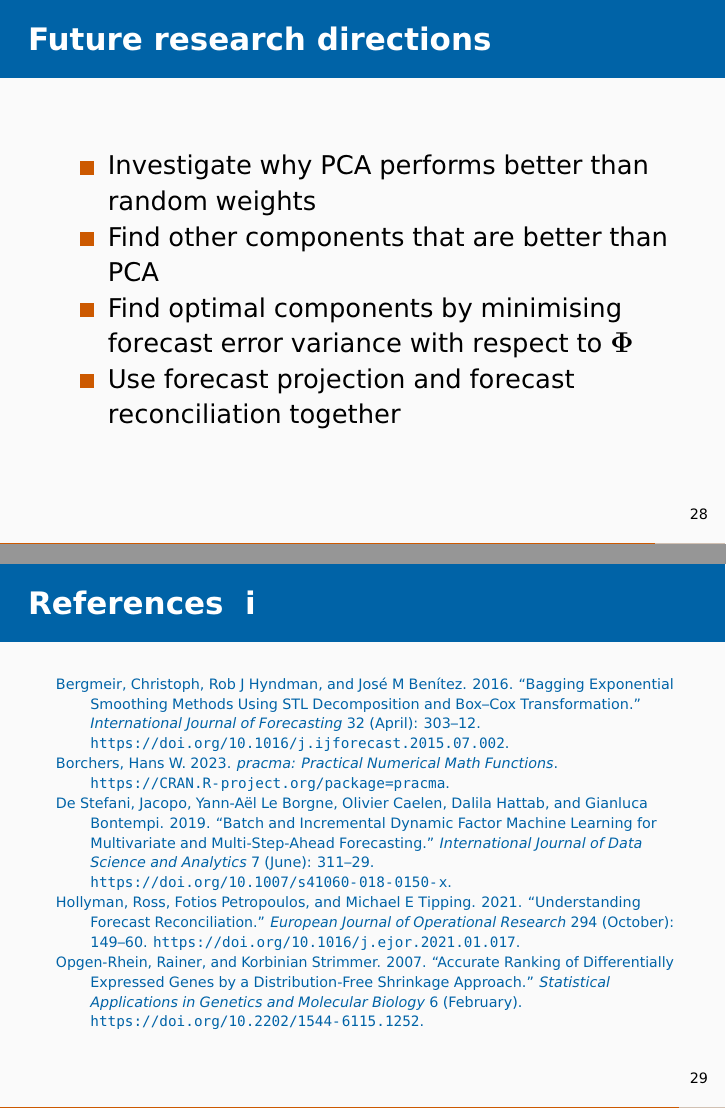
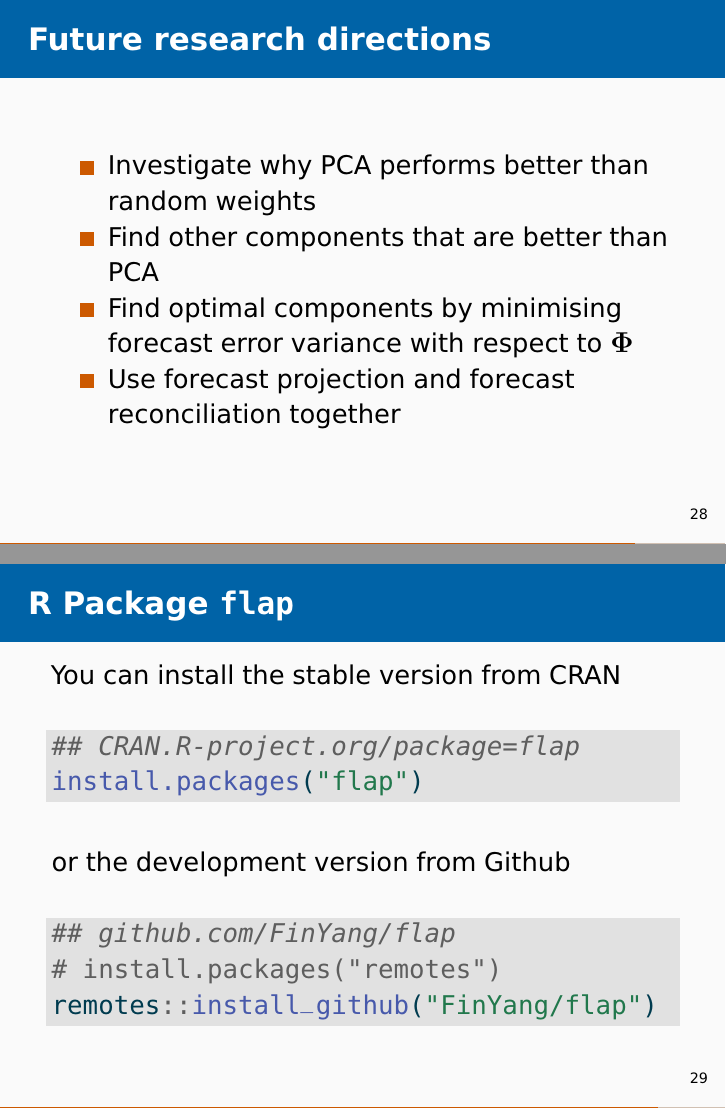
Before and after one commit to FinYang/paper-forecast-projection, a Quarto document (slides/free-lunch-slides.qmd): pages 29 and 30 of 32 before the commit and pages 29 and 30 of 33 after it, joined at a grey line. The pictures show the output file slides/free-lunch-slides.pdf that the author committed with the source.

Commit message:
Add package to slides

````diff
--- a/slides/free-lunch-slides.qmd
+++ b/slides/free-lunch-slides.qmd
@@ -356,6 +356,20 @@ Generating values from a random distribution and normalising them to unit vector
 * Find optimal components by minimising forecast error variance with respect to $\bm{\Phi}$
 * Use forecast projection and forecast reconciliation together
 
+## R Package `flap`
+
+You can install the stable version from CRAN
+``` r
+## CRAN.R-project.org/package=flap
+install.packages("flap")
+```
+or the development version from Github
+```r
+## github.com/FinYang/flap
+# install.packages("remotes")
+remotes::install_github("FinYang/flap")
+```
+
 ## References {.allowframebreaks}
 
 ::: {#refs}
````
Also changed, not shown: slides/free-lunch-slides.pdf.
